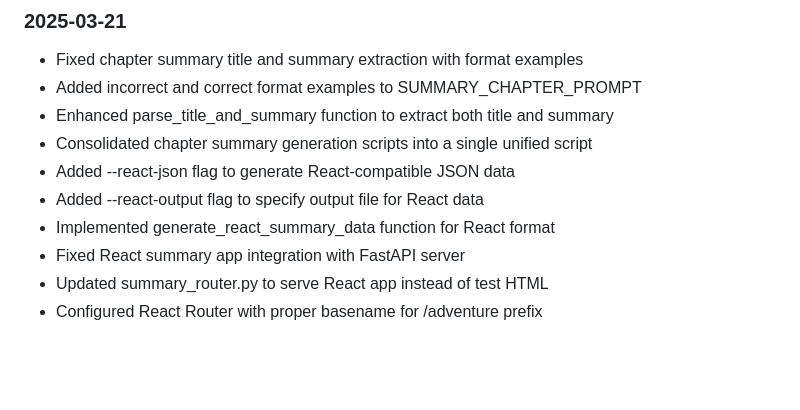
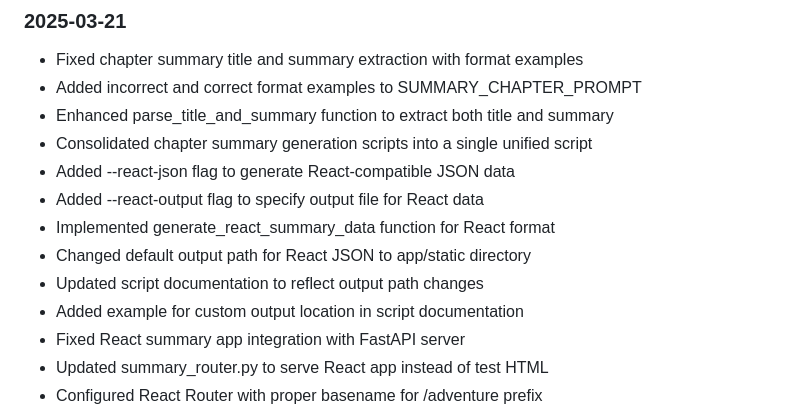
Before and after one commit to DesmondChoy/adventures, a Markdown page: memory-bank/progress.md, the part around the change. GitHub-like rendering; blank space fills up the shorter version.

```diff
--- a/memory-bank/progress.md
+++ b/memory-bank/progress.md
@@ -10,6 +10,9 @@
 - Added --react-json flag to generate React-compatible JSON data
 - Added --react-output flag to specify output file for React data
 - Implemented generate_react_summary_data function for React format
+- Changed default output path for React JSON to app/static directory
+- Updated script documentation to reflect output path changes
+- Added example for custom output location in script documentation
 - Fixed React summary app integration with FastAPI server
 - Updated summary_router.py to serve React app instead of test HTML
 - Configured React Router with proper basename for /adventure prefix
```
Also changed, not shown: memory-bank/activeContext.md (+16 -1 lines).
